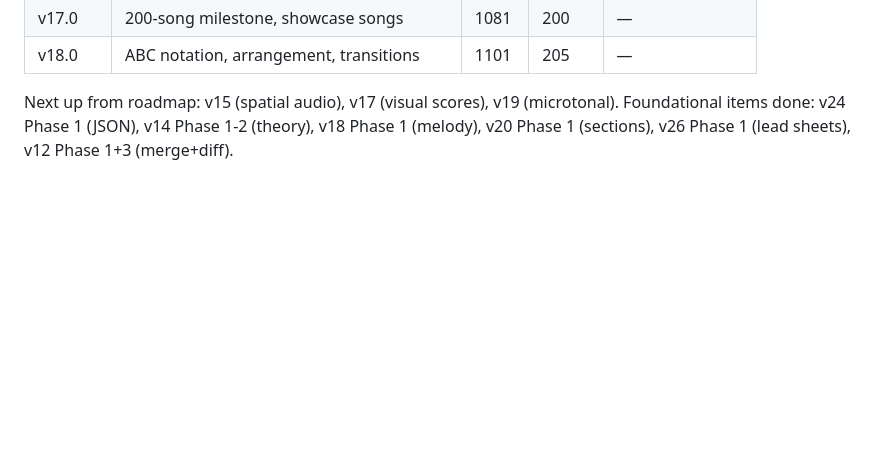
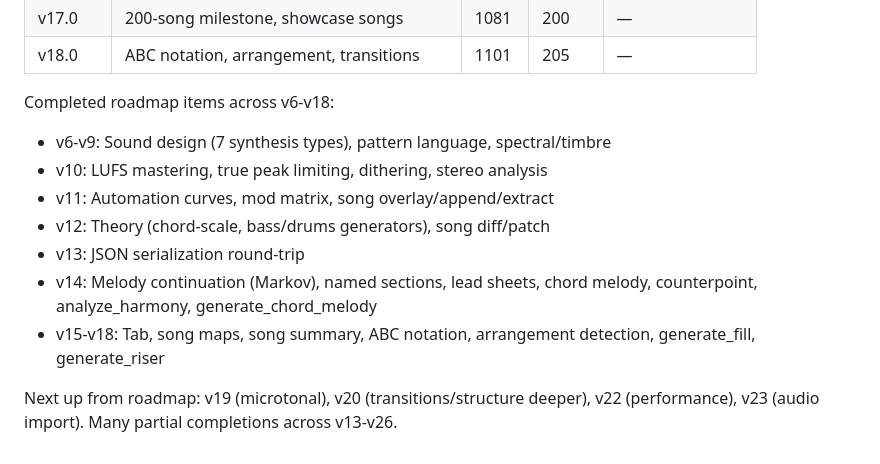
Before and after one commit to Talador12/code-music, a Markdown page: AGENTS.md, the part around the change. Drawn GitHub-style; blank space fills up the shorter version.

Commit message:
docs: update AGENTS.md with v6-v18 session history
Comprehensive roadmap completion summary for next session pickup.

```diff
--- a/AGENTS.md
+++ b/AGENTS.md
@@ -434,6 +434,16 @@ Eight releases shipped in a single conversation:
 | v17.0 | 200-song milestone, showcase songs | 1081 | 200 | — |
 | v18.0 | ABC notation, arrangement, transitions | 1101 | 205 | — |
 
-Next up from roadmap: v15 (spatial audio), v17 (visual scores), v19 (microtonal).
-Foundational items done: v24 Phase 1 (JSON), v14 Phase 1-2 (theory), v18 Phase 1 (melody),
-v20 Phase 1 (sections), v26 Phase 1 (lead sheets), v12 Phase 1+3 (merge+diff).
+Completed roadmap items across v6-v18:
+- v6-v9: Sound design (7 synthesis types), pattern language, spectral/timbre
+- v10: LUFS mastering, true peak limiting, dithering, stereo analysis
+- v11: Automation curves, mod matrix, song overlay/append/extract
+- v12: Theory (chord-scale, bass/drums generators), song diff/patch
+- v13: JSON serialization round-trip
+- v14: Melody continuation (Markov), named sections, lead sheets, chord melody,
+  counterpoint, analyze_harmony, generate_chord_melody
+- v15-v18: Tab, song maps, song summary, ABC notation, arrangement detection,
+  generate_fill, generate_riser
+
+Next up from roadmap: v19 (microtonal), v20 (transitions/structure deeper),
+v22 (performance), v23 (audio import). Many partial completions across v13-v26.
```
